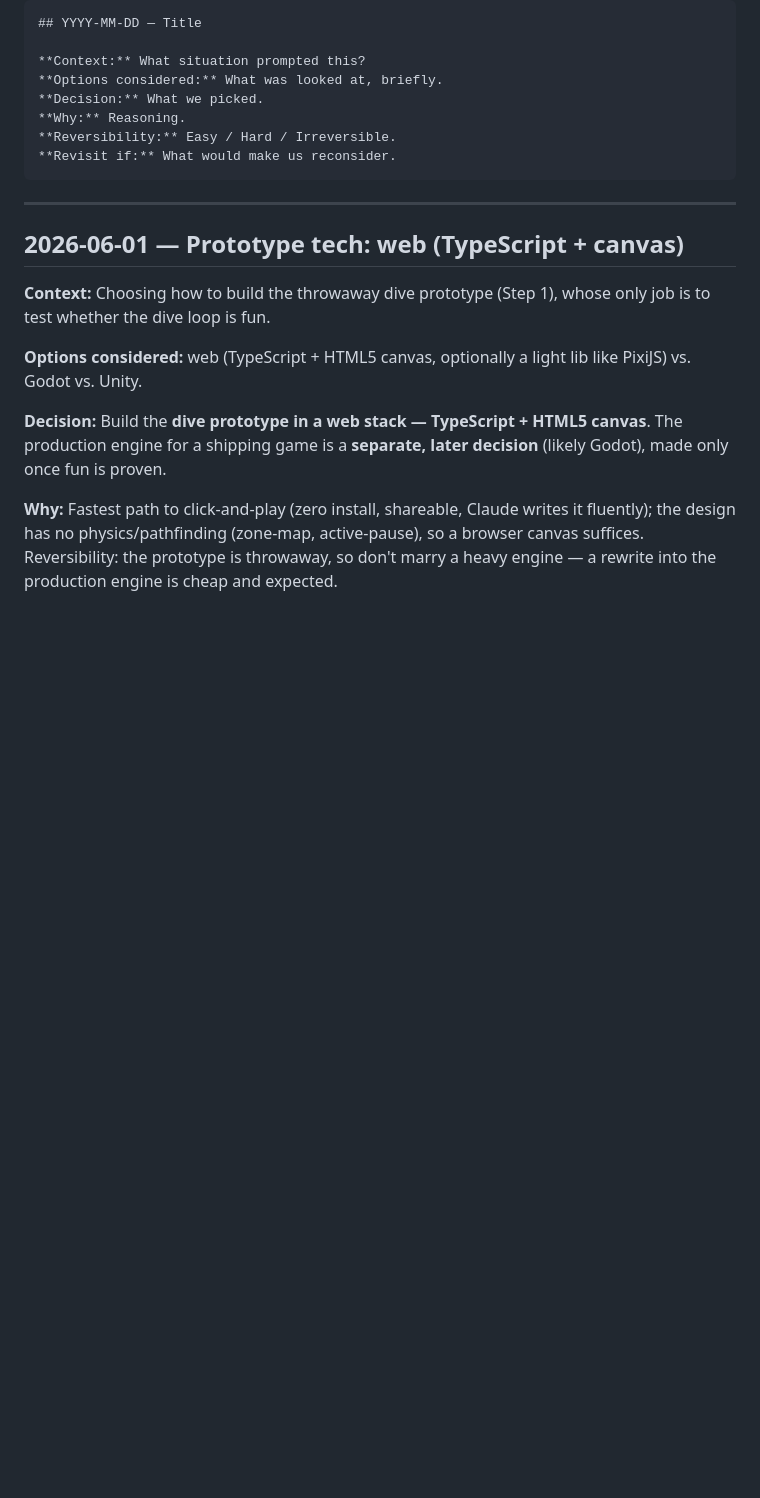
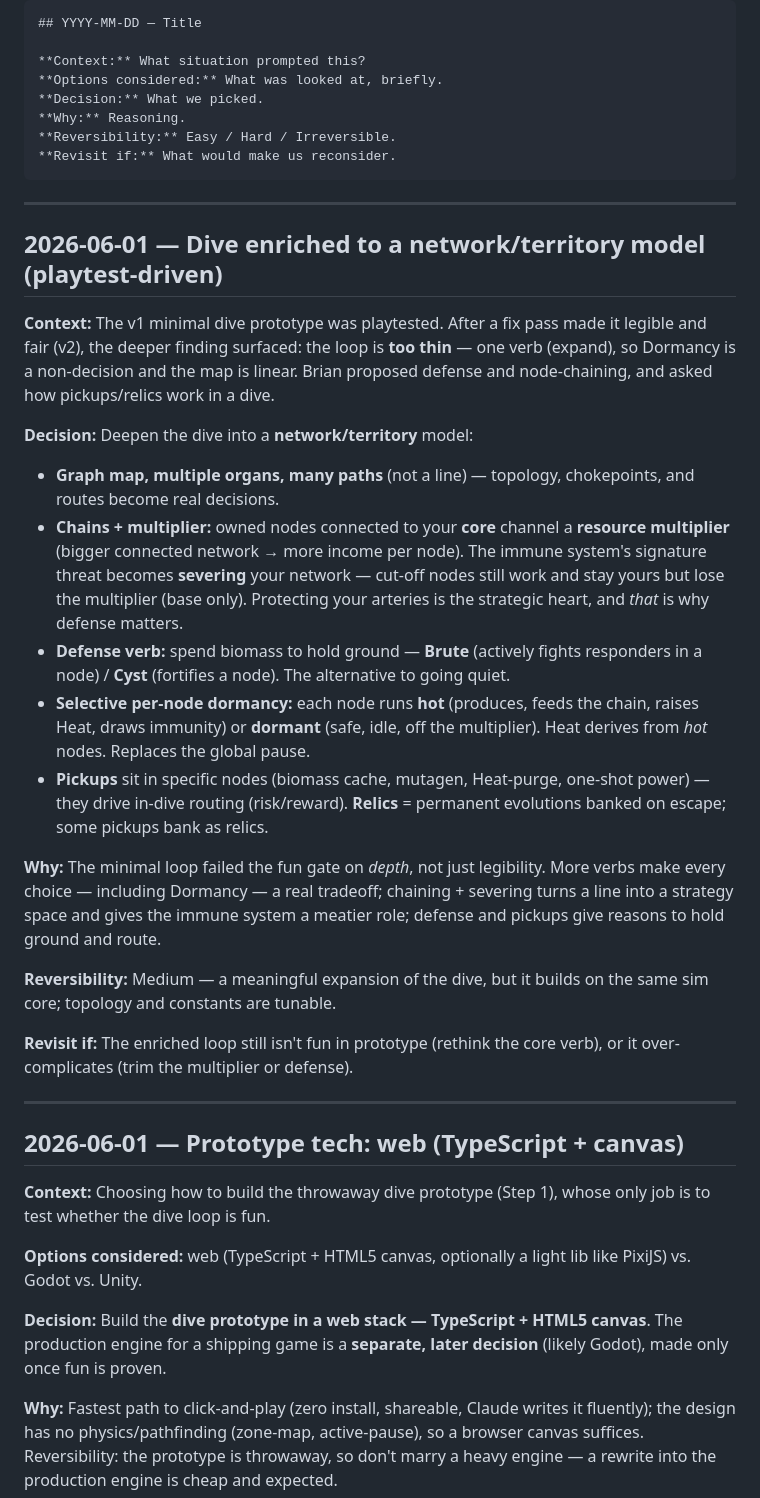
Before and after one commit to bwinning11/Germ_warfare, a Markdown page: DECISIONS.md, the part around the change. Rendered like a GitHub page; blank space fills up the shorter version.

````diff
--- a/DECISIONS.md
+++ b/DECISIONS.md
@@ -16,6 +16,25 @@ Each entry uses this template:
 **Reversibility:** Easy / Hard / Irreversible.
 **Revisit if:** What would make us reconsider.
 ```
+
+---
+
+## 2026-06-01 — Dive enriched to a network/territory model (playtest-driven)
+
+**Context:** The v1 minimal dive prototype was playtested. After a fix pass made it legible and fair (v2), the deeper finding surfaced: the loop is **too thin** — one verb (expand), so Dormancy is a non-decision and the map is linear. Brian proposed defense and node-chaining, and asked how pickups/relics work in a dive.
+
+**Decision:** Deepen the dive into a **network/territory** model:
+- **Graph map, multiple organs, many paths** (not a line) — topology, chokepoints, and routes become real decisions.
+- **Chains + multiplier:** owned nodes connected to your **core** channel a **resource multiplier** (bigger connected network → more income per node). The immune system's signature threat becomes **severing** your network — cut-off nodes still work and stay yours but lose the multiplier (base only). Protecting your arteries is the strategic heart, and *that* is why defense matters.
+- **Defense verb:** spend biomass to hold ground — **Brute** (actively fights responders in a node) / **Cyst** (fortifies a node). The alternative to going quiet.
+- **Selective per-node dormancy:** each node runs **hot** (produces, feeds the chain, raises Heat, draws immunity) or **dormant** (safe, idle, off the multiplier). Heat derives from *hot* nodes. Replaces the global pause.
+- **Pickups** sit in specific nodes (biomass cache, mutagen, Heat-purge, one-shot power) — they drive in-dive routing (risk/reward). **Relics** = permanent evolutions banked on escape; some pickups bank as relics.
+
+**Why:** The minimal loop failed the fun gate on *depth*, not just legibility. More verbs make every choice — including Dormancy — a real tradeoff; chaining + severing turns a line into a strategy space and gives the immune system a meatier role; defense and pickups give reasons to hold ground and route.
+
+**Reversibility:** Medium — a meaningful expansion of the dive, but it builds on the same sim core; topology and constants are tunable.
+
+**Revisit if:** The enriched loop still isn't fun in prototype (rethink the core verb), or it over-complicates (trim the multiplier or defense).
 
 ---
 
````
Also changed, not shown: docs/2026-06-01-germ-warfare-contours.md (+13 -0 lines), docs/plans/2026-06-01-dive-prototype-findings.md (added, +20 -0 lines).
